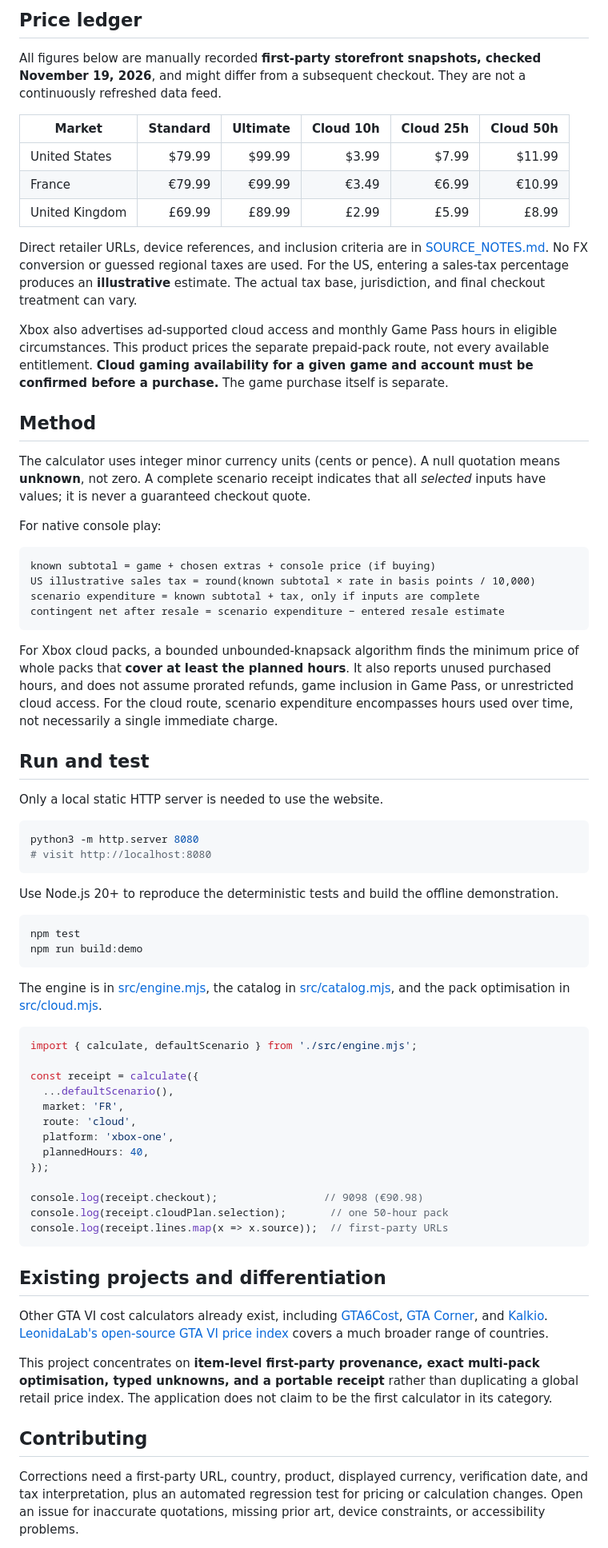
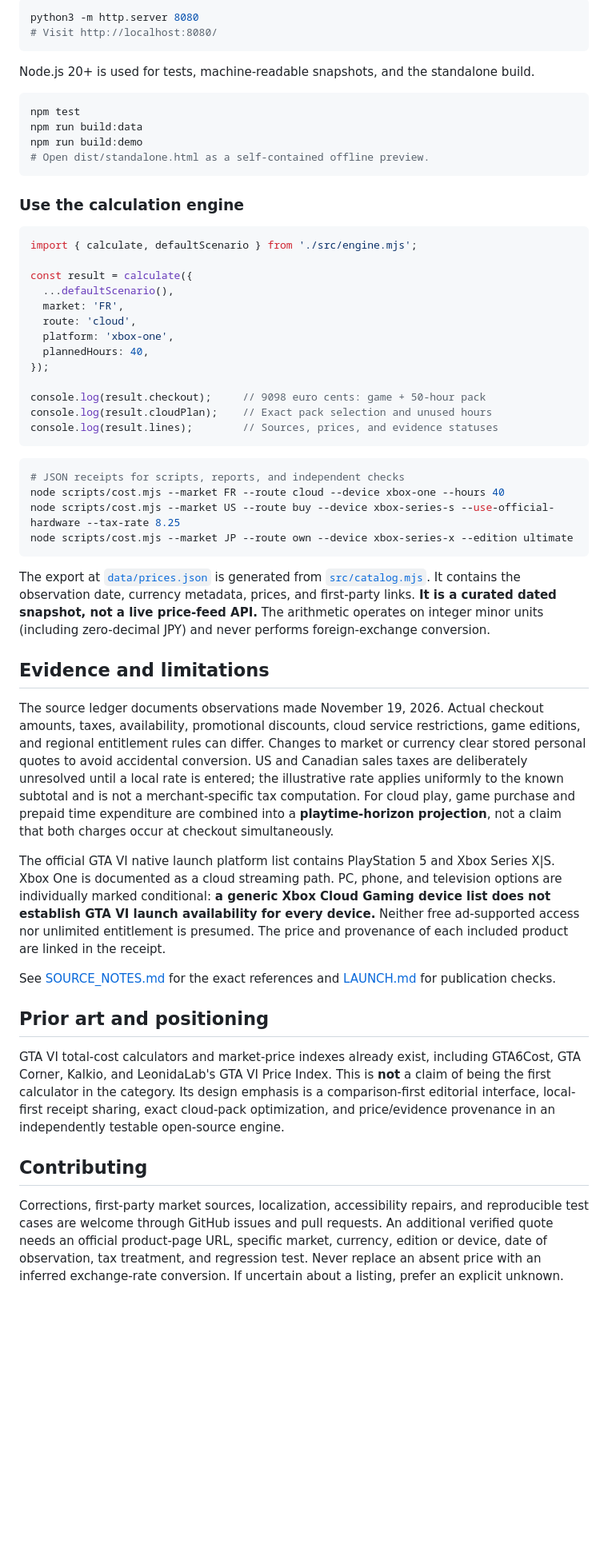
Before and after one commit to fraware/gta-vi-cost-truth, a Markdown page: README.md, the part around one of its changes. Shown at 80% size. GitHub-like rendering; blank space fills up the shorter version.

````diff
--- a/README.md
+++ b/README.md
@@ -20,55 +24,24 @@ Choose a country, game edition, and way to play. The receipt separates **publish
 
-## Price ledger
-
-All figures below are manually recorded **first-party storefront snapshots, checked November 19, 2026**, and might differ from a subsequent checkout. They are not a continuously refreshed data feed.
-
-| Market | Standard | Ultimate | Cloud 10h | Cloud 25h | Cloud 50h |
-| --- | ---: | ---: | ---: | ---: | ---: |
-| United States | $79.99 | $99.99 | $3.99 | $7.99 | $11.99 |
-| France | €79.99 | €99.99 | €3.49 | €6.99 | €10.99 |
-| United Kingdom | £69.99 | £89.99 | £2.99 | £5.99 | £8.99 |
-
-Direct retailer URLs, device references, and inclusion criteria are in [SOURCE_NOTES.md](SOURCE_NOTES.md). No FX conversion or guessed regional taxes are used. For the US, entering a sales-tax percentage produces an **illustrative** estimate. The actual tax base, jurisdiction, and final checkout treatment can vary.
-
-Xbox also advertises ad-supported cloud access and monthly Game Pass hours in eligible circumstances. This product prices the separate prepaid-pack route, not every available entitlement. **Cloud gaming availability for a given game and account must be confirmed before a purchase.** The game purchase itself is separate.
-
-## Method
-
-The calculator uses integer minor currency units (cents or pence). A null quotation means **unknown**, not zero. A complete scenario receipt indicates that all *selected* inputs have values; it is never a guaranteed checkout quote.
-
-For native console play:
-
-```text
-known subtotal = game + chosen extras + console price (if buying)
-US illustrative sales tax = round(known subtotal × rate in basis points / 10,000)
-scenario expenditure = known subtotal + tax, only if inputs are complete
-contingent net after resale = scenario expenditure − entered resale estimate
+```bash
+python3 -m http.server 8080
+# Visit http://localhost:8080/
 ```
 
-For Xbox cloud packs, a bounded unbounded-knapsack algorithm finds the minimum price of whole packs that **cover at least the planned hours**. It also reports unused purchased hours, and does not assume prorated refunds, game inclusion in Game Pass, or unrestricted cloud access. For the cloud route, scenario expenditure encompasses hours used over time, not necessarily a single immediate charge.
+Node.js 20+ is used for tests, machine-readable snapshots, and the standalone build.
 
-## Run and test
-
-Only a local static HTTP server is needed to use the website.
-
-```sh
-python3 -m http.server 8080
-# visit http://localhost:8080
+```bash
+npm test
+npm run build:data
+npm run build:demo
+# Open dist/standalone.html as a self-contained offline preview.
 ```
 
-Use Node.js 20+ to reproduce the deterministic tests and build the offline demonstration.
-
-```sh
-npm test
-npm run build:demo
-```
-
-The engine is in [src/engine.mjs](src/engine.mjs), the catalog in [src/catalog.mjs](src/catalog.mjs), and the pack optimisation in [src/cloud.mjs](src/cloud.mjs).
+### Use the calculation engine
 
 ```js
 import { calculate, defaultScenario } from './src/engine.mjs';
 
-const receipt = calculate({
+const result = calculate({
   ...defaultScenario(),
   market: 'FR',
   route: 'cloud',
@@ -76,18 +49,33 @@ const receipt = calculate({
   plannedHours: 40,
 });
 
-console.log(receipt.checkout);                 // 9098 (€90.98)
-console.log(receipt.cloudPlan.selection);       // one 50-hour pack
-console.log(receipt.lines.map(x => x.source));  // first-party URLs
+console.log(result.checkout);     // 9098 euro cents: game + 50-hour pack
+console.log(result.cloudPlan);    // Exact pack selection and unused hours
+console.log(result.lines);        // Sources, prices, and evidence statuses
 ```
 
-## Existing projects and differentiation
+```bash
+# JSON receipts for scripts, reports, and independent checks
+node scripts/cost.mjs --market FR --route cloud --device xbox-one --hours 40
+node scripts/cost.mjs --market US --route buy --device xbox-series-s --use-official-hardware --tax-rate 8.25
+node scripts/cost.mjs --market JP --route own --device xbox-series-x --edition ultimate
+```
 
-Other GTA VI cost calculators already exist, including [GTA6Cost](https://gta6cost.com/calculator/), [GTA Corner](https://www.gtacorner.com/cost-to-play), and [Kalkio](https://kalkio.vercel.app/tools/gta-6-total-cost/). [LeonidaLab's open-source GTA VI price index](https://github.com/LeonidaLab/gta6-price-index) covers a much broader range of countries.
+The export at [`data/prices.json`](data/prices.json) is generated from [`src/catalog.mjs`](src/catalog.mjs). It contains the observation date, currency metadata, prices, and first-party links. **It is a curated dated snapshot, not a live price-feed API.** The arithmetic operates on integer minor units (including zero-decimal JPY) and never performs foreign-exchange conversion.
 
-This project concentrates on **item-level first-party provenance, exact multi-pack optimisation, typed unknowns, and a portable receipt** rather than duplicating a global retail price index. The application does not claim to be the first calculator in its category.
+## Evidence and limitations
+
+The source ledger documents observations made November 19, 2026. Actual checkout amounts, taxes, availability, promotional discounts, cloud service restrictions, game editions, and regional entitlement rules can differ. Changes to market or currency clear stored personal quotes to avoid accidental conversion. US and Canadian sales taxes are deliberately unresolved until a local rate is entered; the illustrative rate applies uniformly to the known subtotal and is not a merchant-specific tax computation. For cloud play, game purchase and prepaid time expenditure are combined into a **playtime-horizon projection**, not a claim that both charges occur at checkout simultaneously.
+
+The official GTA VI native launch platform list contains PlayStation 5 and Xbox Series X|S. Xbox One is documented as a cloud streaming path. PC, phone, and television options are individually marked conditional: **a generic Xbox Cloud Gaming device list does not establish GTA VI launch availability for every device.** Neither free ad-supported access nor unlimited entitlement is presumed. The price and provenance of each included product are linked in the receipt.
+
+See [SOURCE_NOTES.md](SOURCE_NOTES.md) for the exact references and [LAUNCH.md](LAUNCH.md) for publication checks.
+
+## Prior art and positioning
+
+GTA VI total-cost calculators and market-price indexes already exist, including GTA6Cost, GTA Corner, Kalkio, and LeonidaLab's GTA VI Price Index. This is **not** a claim of being the first calculator in the category. Its design emphasis is a comparison-first editorial interface, local-first receipt sharing, exact cloud-pack optimization, and price/evidence provenance in an independently testable open-source engine.
 
 ## Contributing
 
-Corrections need a first-party URL, country, product, displayed currency, verification date, and tax interpretation, plus an automated regression test for pricing or calculation changes. Open an issue for inaccurate quotations, missing prior art, device constraints, or accessibility problems.
+Corrections, first-party market sources, localization, accessibility repairs, and reproducible test cases are welcome through GitHub issues and pull requests. An additional verified quote needs an official product-page URL, specific market, currency, edition or device, date of observation, tax treatment, and regression test. Never replace an absent price with an inferred exchange-rate conversion. If uncertain about a listing, prefer an explicit unknown.
 
````
Also changed, not shown: other parts of README.md (+17 -11 lines), LAUNCH.md (+32 -17 lines), SOURCE_NOTES.md (+59 -46 lines), assets/og.png, 15 other files.
